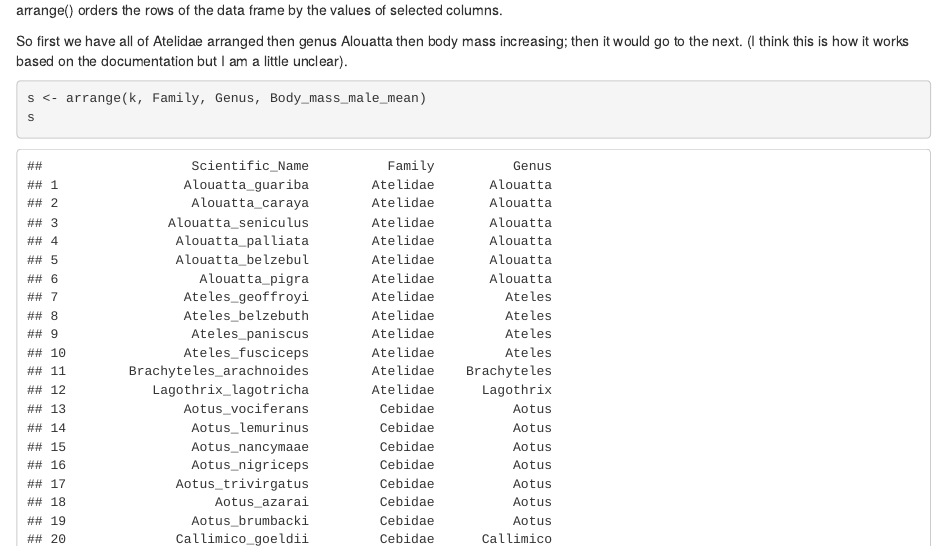
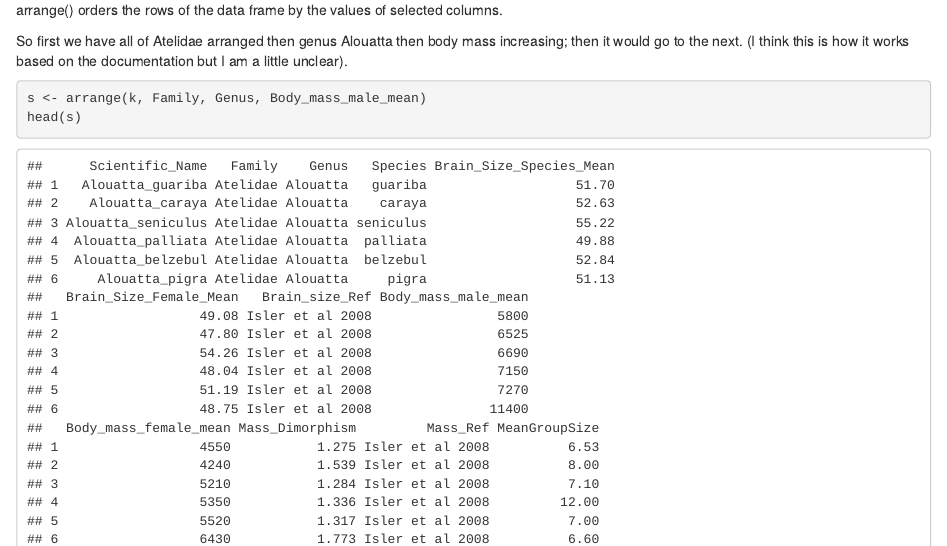
Before and after one commit to nmerullo/AN588-Modules-nmer, an R Markdown document (Module-6.Rmd): the page in a window 1100 px wide, from 13180 px down. The pictures show the output file Module-6.html that the author committed with the source, opened offline.

Commit message:
Minor edits

````diff
--- a/Module-6.Rmd
+++ b/Module-6.Rmd
@@ -421,7 +421,7 @@ So first we have all of Atelidae arranged then genus Alouatta then body mass inc
 
 ```{r Aggregate-4, echo=TRUE}
 s <- arrange(k, Family, Genus, Body_mass_male_mean)
-s
+head(s)
 ```
 
 select() just lets you see those columns
````
Also changed, not shown: Module-6.html.
